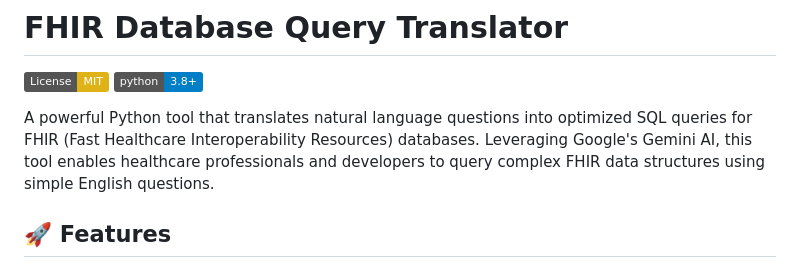
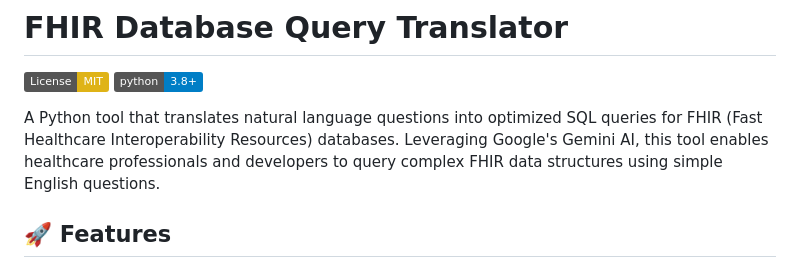
Before and after one commit to NarenSham/FHIR-Query-Translator, a Markdown page: README.md, the part around the change. Drawn GitHub-style; badges without logos.

```diff
--- a/README.md
+++ b/README.md
@@ -3,7 +3,7 @@
 [![License: MIT](https://img.shields.io/badge/License-MIT-yellow.svg)](https://opensource.org/licenses/MIT)
 [![Python 3.8+](https://img.shields.io/badge/python-3.8+-blue.svg)](https://www.python.org/downloads/)
 
-A powerful Python tool that translates natural language questions into optimized SQL queries for FHIR (Fast Healthcare Interoperability Resources) databases. Leveraging Google's Gemini AI, this tool enables healthcare professionals and developers to query complex FHIR data structures using simple English questions.
+A Python tool that translates natural language questions into optimized SQL queries for FHIR (Fast Healthcare Interoperability Resources) databases. Leveraging Google's Gemini AI, this tool enables healthcare professionals and developers to query complex FHIR data structures using simple English questions.
 
 ## 🚀 Features
 
```
